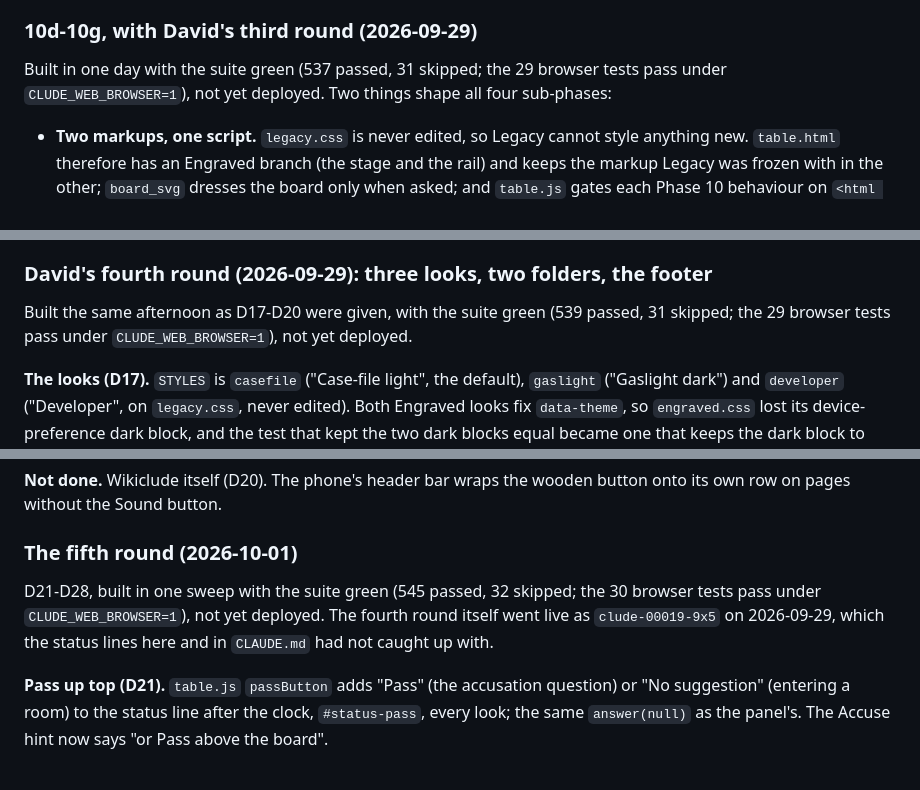
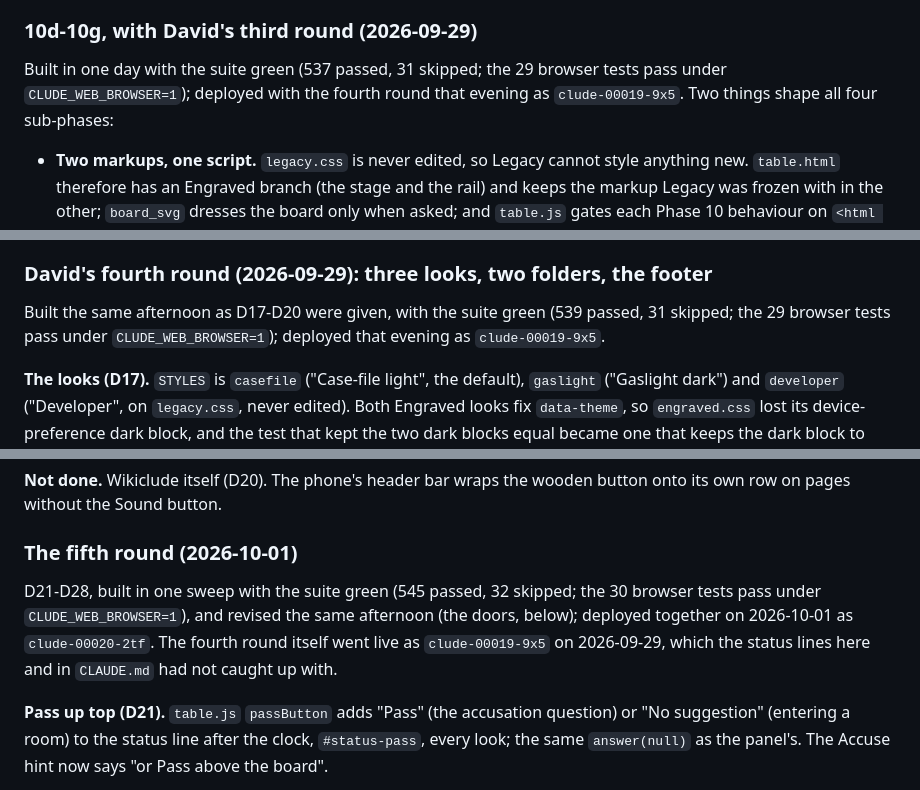
Before and after one commit to davidabelin/clude, a Markdown page: docs/phase10-plan.md, 3 parts joined by grey strips. GitHub-like rendering.

```diff
--- a/docs/phase10-plan.md
+++ b/docs/phase10-plan.md
@@ -644,7 +644,8 @@ screen in both looks before the deploy.
 ### 10d-10g, with David's third round (2026-09-29)
 
 Built in one day with the suite green (537 passed, 31 skipped; the 29
-browser tests pass under `CLUDE_WEB_BROWSER=1`), not yet deployed. Two
+browser tests pass under `CLUDE_WEB_BROWSER=1`); deployed with the
+fourth round that evening as `clude-00019-9x5`. Two
 things shape all four sub-phases:
 
 - **Two markups, one script.** `legacy.css` is never edited, so Legacy
@@ -772,7 +773,7 @@ phone the header bar wraps to two rows with the Sound button in it.
 
 Built the same afternoon as D17-D20 were given, with the suite green
 (539 passed, 31 skipped; the 29 browser tests pass under
-`CLUDE_WEB_BROWSER=1`), not yet deployed.
+`CLUDE_WEB_BROWSER=1`); deployed that evening as `clude-00019-9x5`.
 
 **The looks (D17).** `STYLES` is `casefile` ("Case-file light", the
 default), `gaslight` ("Gaslight dark") and `developer` ("Developer",
@@ -826,10 +827,11 @@ wooden button onto its own row on pages without the Sound button.
 ### The fifth round (2026-10-01)
 
 D21-D28, built in one sweep with the suite green (545 passed, 32
-skipped; the 30 browser tests pass under `CLUDE_WEB_BROWSER=1`), not
-yet deployed. The fourth round itself went live as `clude-00019-9x5` on
-2026-09-29, which the status lines here and in `CLAUDE.md` had not
-caught up with.
+skipped; the 30 browser tests pass under `CLUDE_WEB_BROWSER=1`), and
+revised the same afternoon (the doors, below); deployed together on
+2026-10-01 as `clude-00020-2tf`. The fourth round itself went live as
+`clude-00019-9x5` on 2026-09-29, which the status lines here and in
+`CLAUDE.md` had not caught up with.
 
 **Pass up top (D21).** `table.js` `passButton` adds "Pass" (the
 accusation question) or "No suggestion" (entering a room) to the status
```
Also changed, not shown: CLAUDE.md (+6 -5 lines).
